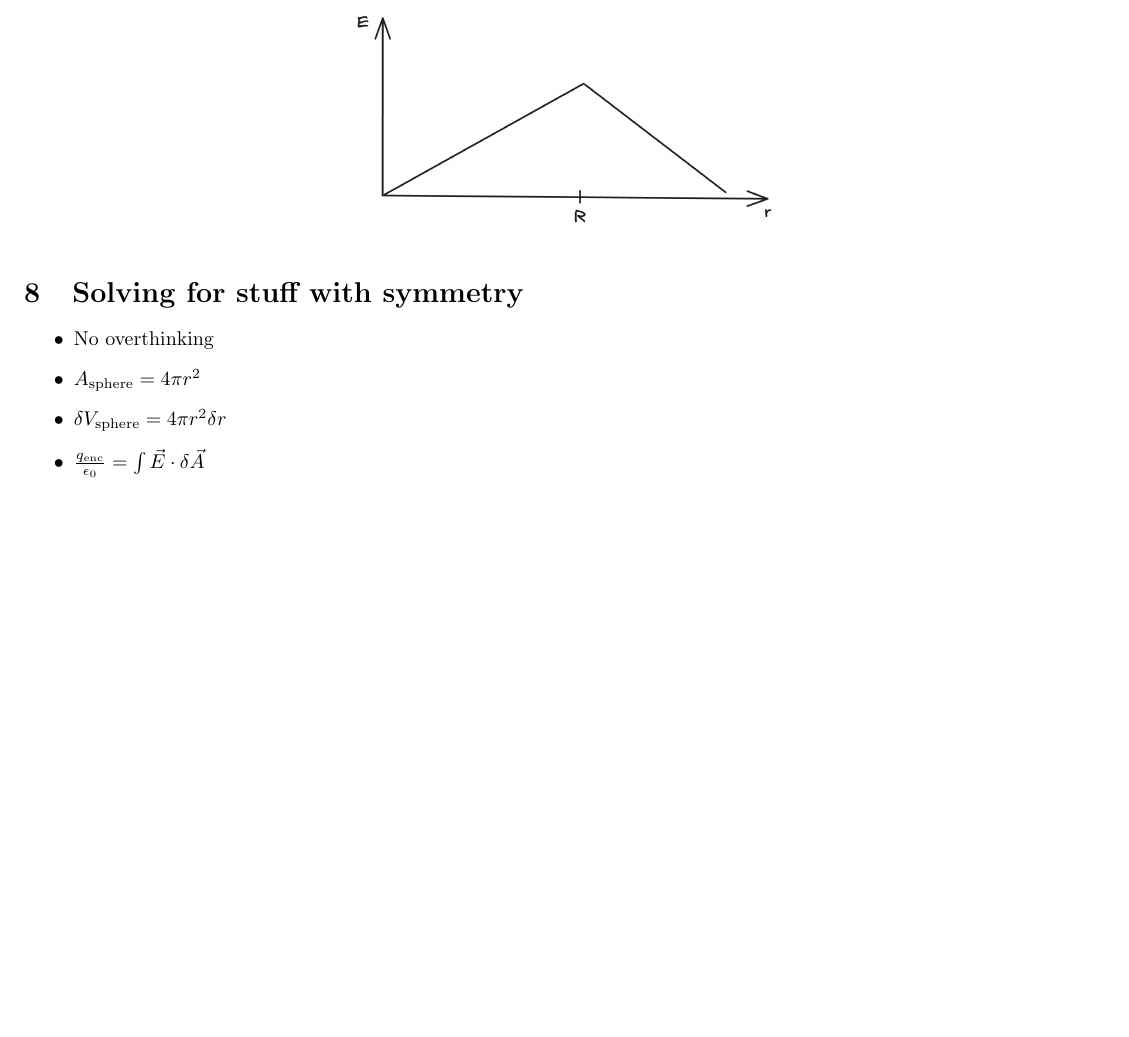
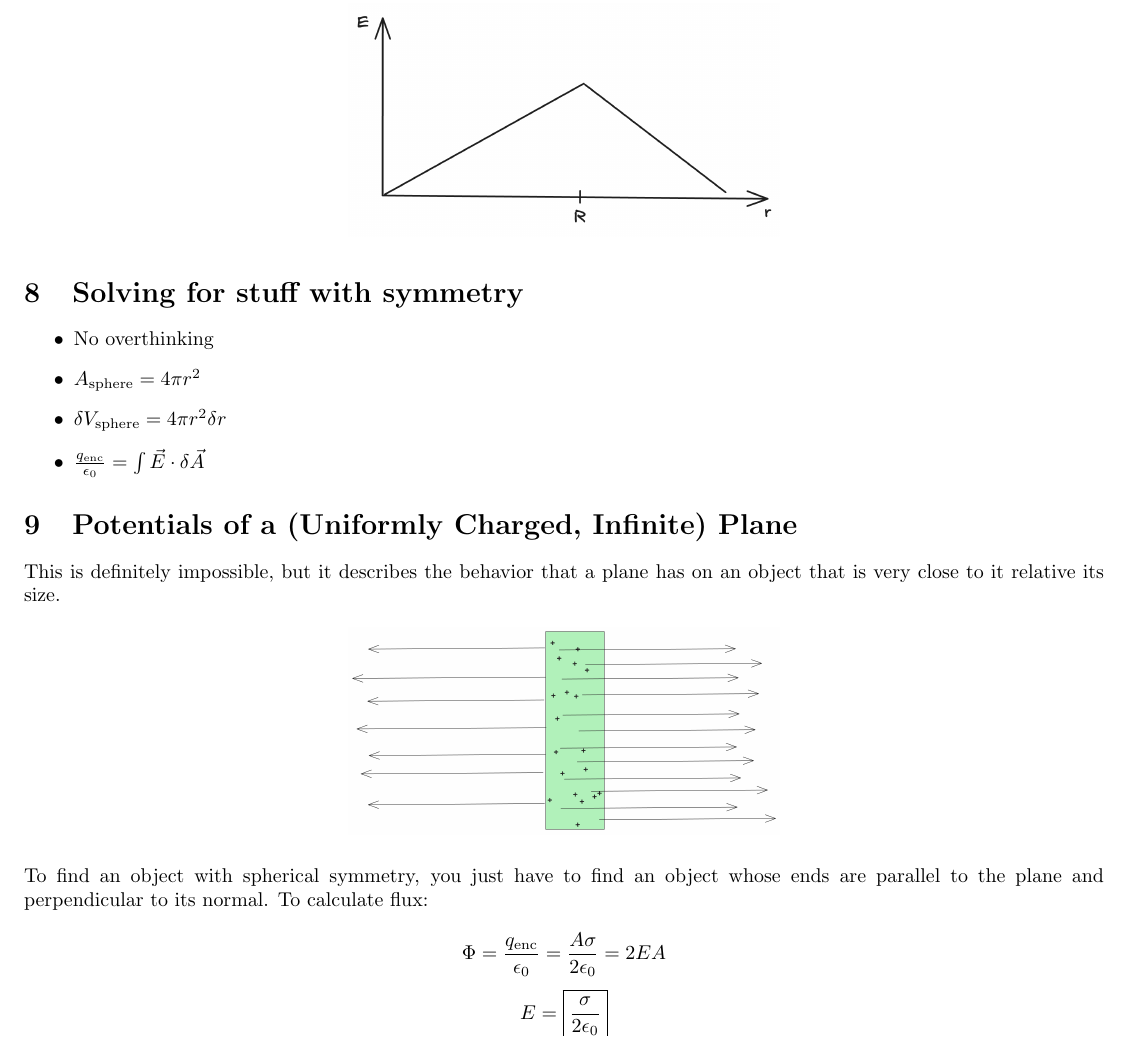
Before and after one commit to Elias2660/PhysicsCNotes, a LaTeX document (Potentials.tex): part of page 8 of 8, cut so that both start at the same text, the shorter picture padded with empty space. Compiled offline with pdfLaTeX.

Commit message:
add the planes

```diff
--- a/Potentials.tex
+++ b/Potentials.tex
@@ -312,7 +312,18 @@ In sum, we get this graph relating $E$ with $r$:
     \item $\frac{q_{\text{enc}}}{\epsilon_0} = \int \vec{E} \cdot \delta \vec{A}$
 \end{itemize}
 
+\section{Potentials of a (Uniformly Charged, Infinite) Plane}
 
+This is definitely impossible, but it describes the behavior that a plane has on an object that is very close to it relative its size.
 
+\begin{figure}[H]
+    \centering
+    \includegraphics[width=0.4\textwidth]{figures/FieldfromPlane.png}
+\end{figure}
+
+To find an object with spherical symmetry, you just have to find an object whose ends are parallel to the plane and perpendicular to its normal. To calculate flux:
+
+$$\Phi = \frac{q_{\text{enc}}}{\epsilon_0} = \frac{A \sigma}{2\epsilon_0}= 2 EA$$
+$$E = \boxed{\frac{\sigma}{2\epsilon_0}}$$
 
 \end{document}
```
Also changed, not shown: Potentials.pdf, figures/FieldfromPlane.png (added).
